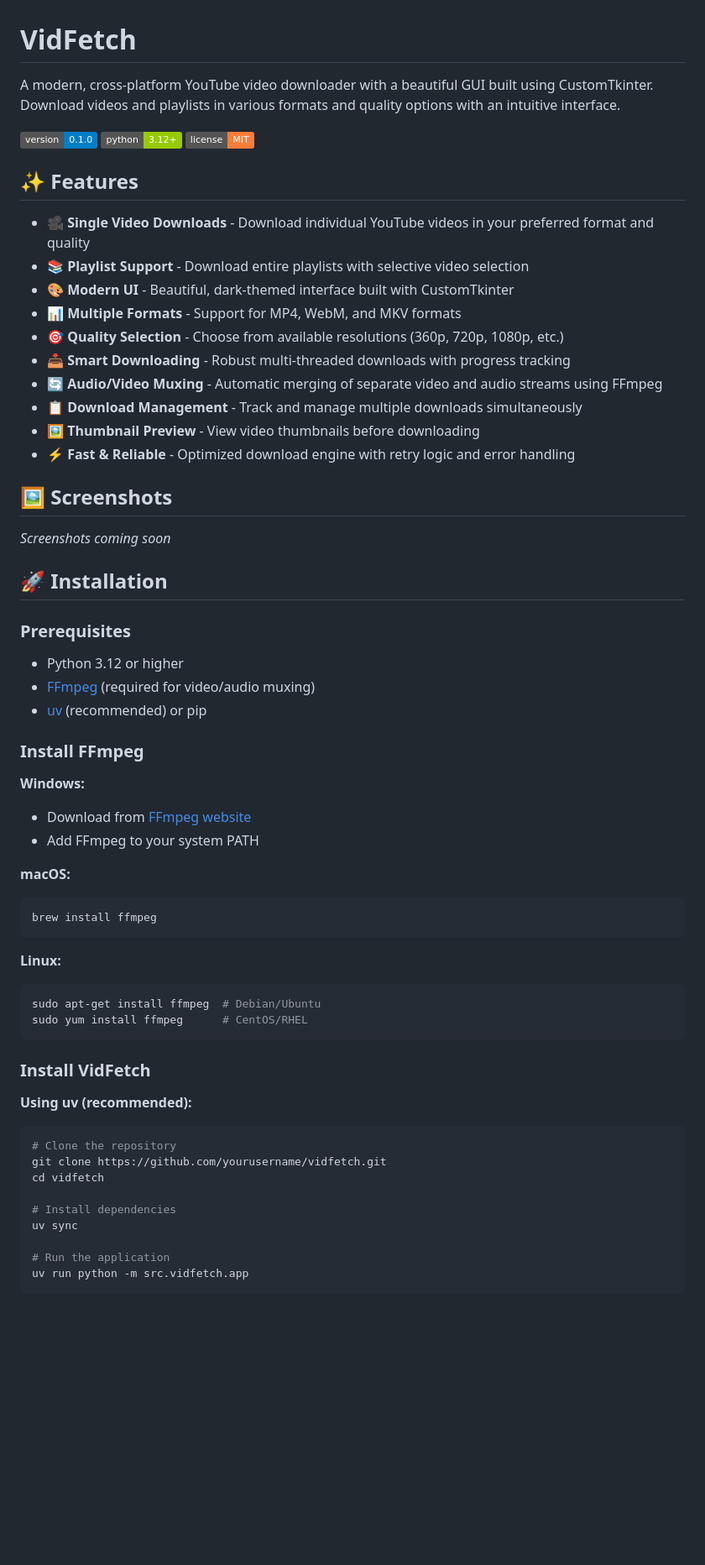
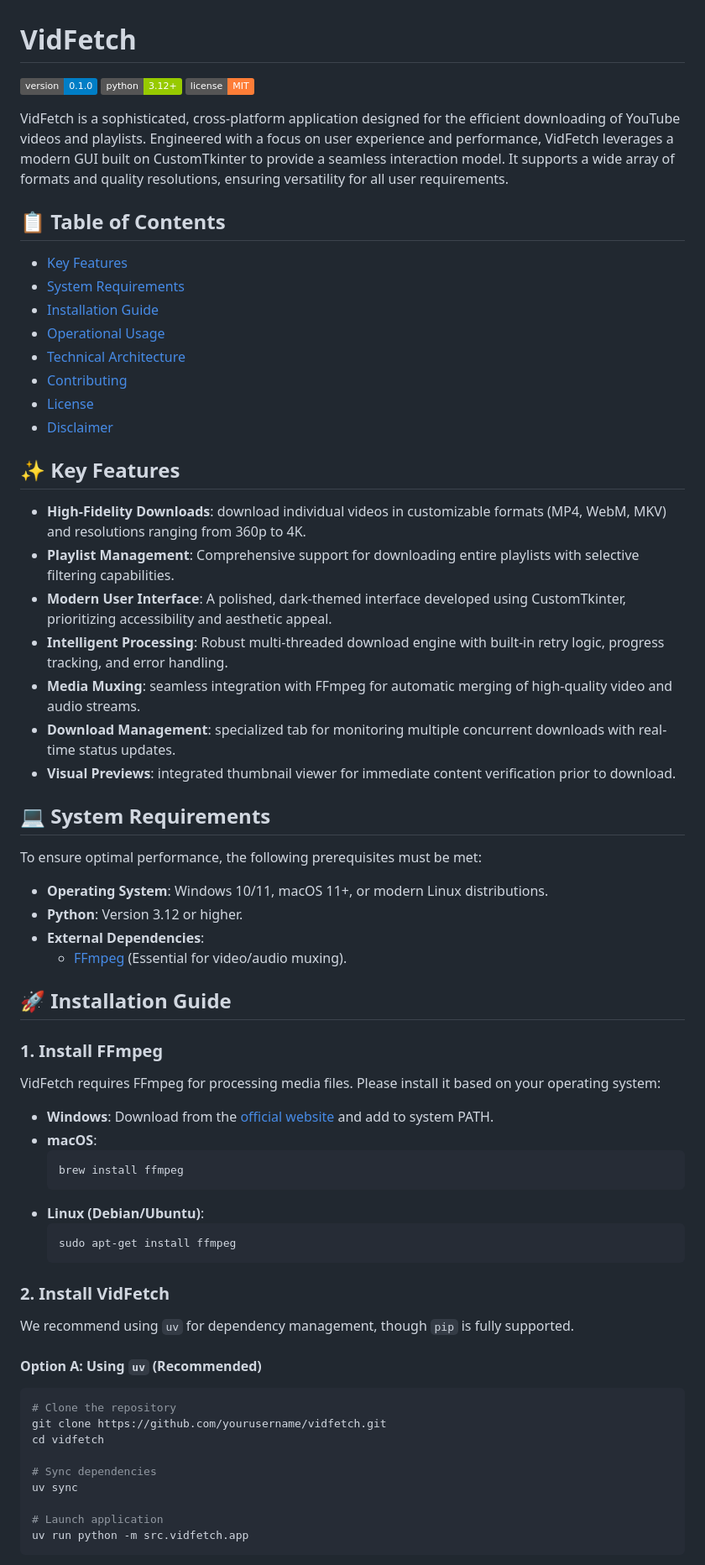
Before and after one commit to MrAhmedElsayed/VidFetch, a Markdown page: README.md, the part around the change printed below. Shown: that part at 84% size. Rendered like a GitHub page; badges without logos; blank space fills up the shorter version.

````diff
--- a/README.md
+++ b/README.md
@@ -1,65 +1,72 @@
 # VidFetch
 
-A modern, cross-platform YouTube video downloader with a beautiful GUI built using CustomTkinter. Download videos and playlists in various formats and quality options with an intuitive interface.
+[![Version](https://img.shields.io/badge/version-0.1.0-blue)](https://github.com/yourusername/vidfetch)
+[![Python](https://img.shields.io/badge/python-3.12+-green)](https://www.python.org/)
+[![License](https://img.shields.io/badge/license-MIT-orange)](LICENSE)
 
-![VidFetch](https://img.shields.io/badge/version-0.1.0-blue)
-![Python](https://img.shields.io/badge/python-3.12+-green)
-![License](https://img.shields.io/badge/license-MIT-orange)
+VidFetch is a sophisticated, cross-platform application designed for the efficient downloading of YouTube videos and playlists. Engineered with a focus on user experience and performance, VidFetch leverages a modern GUI built on CustomTkinter to provide a seamless interaction model. It supports a wide array of formats and quality resolutions, ensuring versatility for all user requirements.
 
-## ✨ Features
+## 📋 Table of Contents
 
-- 🎥 **Single Video Downloads** - Download individual YouTube videos in your preferred format and quality
-- 📚 **Playlist Support** - Download entire playlists with selective video selection
-- 🎨 **Modern UI** - Beautiful, dark-themed interface built with CustomTkinter
-- 📊 **Multiple Formats** - Support for MP4, WebM, and MKV formats
-- 🎯 **Quality Selection** - Choose from available resolutions (360p, 720p, 1080p, etc.)
-- 📥 **Smart Downloading** - Robust multi-threaded downloads with progress tracking
-- 🔄 **Audio/Video Muxing** - Automatic merging of separate video and audio streams using FFmpeg
-- 📋 **Download Management** - Track and manage multiple downloads simultaneously
-- 🖼️ **Thumbnail Preview** - View video thumbnails before downloading
-- ⚡ **Fast & Reliable** - Optimized download engine with retry logic and error handling
+- [Key Features](#-key-features)
+- [System Requirements](#-system-requirements)
+- [Installation Guide](#-installation-guide)
+- [Operational Usage](#-operational-usage)
+- [Technical Architecture](#-technical-architecture)
+- [Contributing](#-contributing)
+- [License](#-license)
+- [Disclaimer](#-disclaimer)
 
-## 🖼️ Screenshots
+## ✨ Key Features
 
-*Screenshots coming soon*
+- **High-Fidelity Downloads**: download individual videos in customizable formats (MP4, WebM, MKV) and resolutions ranging from 360p to 4K.
+- **Playlist Management**: Comprehensive support for downloading entire playlists with selective filtering capabilities.
+- **Modern User Interface**: A polished, dark-themed interface developed using CustomTkinter, prioritizing accessibility and aesthetic appeal.
+- **Intelligent Processing**: Robust multi-threaded download engine with built-in retry logic, progress tracking, and error handling.
+- **Media Muxing**: seamless integration with FFmpeg for automatic merging of high-quality video and audio streams.
+- **Download Management**: specialized tab for monitoring multiple concurrent downloads with real-time status updates.
+- **Visual Previews**: integrated thumbnail viewer for immediate content verification prior to download.
 
-## 🚀 Installation
+## 💻 System Requirements
 
-### Prerequisites
+To ensure optimal performance, the following prerequisites must be met:
 
-- Python 3.12 or higher
-- [FFmpeg](https://ffmpeg.org/download.html) (required for video/audio muxing)
-- [uv](https://github.com/astral-sh/uv) (recommended) or pip
+- **Operating System**: Windows 10/11, macOS 11+, or modern Linux distributions.
+- **Python**: Version 3.12 or higher.
+- **External Dependencies**:
+    - [FFmpeg](https://ffmpeg.org/download.html) (Essential for video/audio muxing).
 
-### Install FFmpeg
+## 🚀 Installation Guide
 
-**Windows:**
-- Download from [FFmpeg website](https://ffmpeg.org/download.html)
-- Add FFmpeg to your system PATH
+### 1. Install FFmpeg
 
-**macOS:**
-```bash
-brew install ffmpeg
-```
+VidFetch requires FFmpeg for processing media files. Please install it based on your operating system:
 
-**Linux:**
-```bash
-sudo apt-get install ffmpeg  # Debian/Ubuntu
-sudo yum install ffmpeg      # CentOS/RHEL
-```
+*   **Windows**: Download from the [official website](https://ffmpeg.org/download.html) and add to system PATH.
+*   **macOS**:
+    ```bash
+    brew install ffmpeg
+    ```
+*   **Linux (Debian/Ubuntu)**:
+    ```bash
+    sudo apt-get install ffmpeg
+    ```
 
-### Install VidFetch
+### 2. Install VidFetch
 
-**Using uv (recommended):**
+We recommend using `uv` for dependency management, though `pip` is fully supported.
+
+#### Option A: Using `uv` (Recommended)
+
 ```bash
 # Clone the repository
 git clone https://github.com/yourusername/vidfetch.git
 cd vidfetch
 
-# Install dependencies
+# Sync dependencies
 uv sync
 
-# Run the application
+# Launch application
 uv run python -m src.vidfetch.app
 ```
 
````
Also changed, not shown: other parts of README.md (+43 -69 lines).
